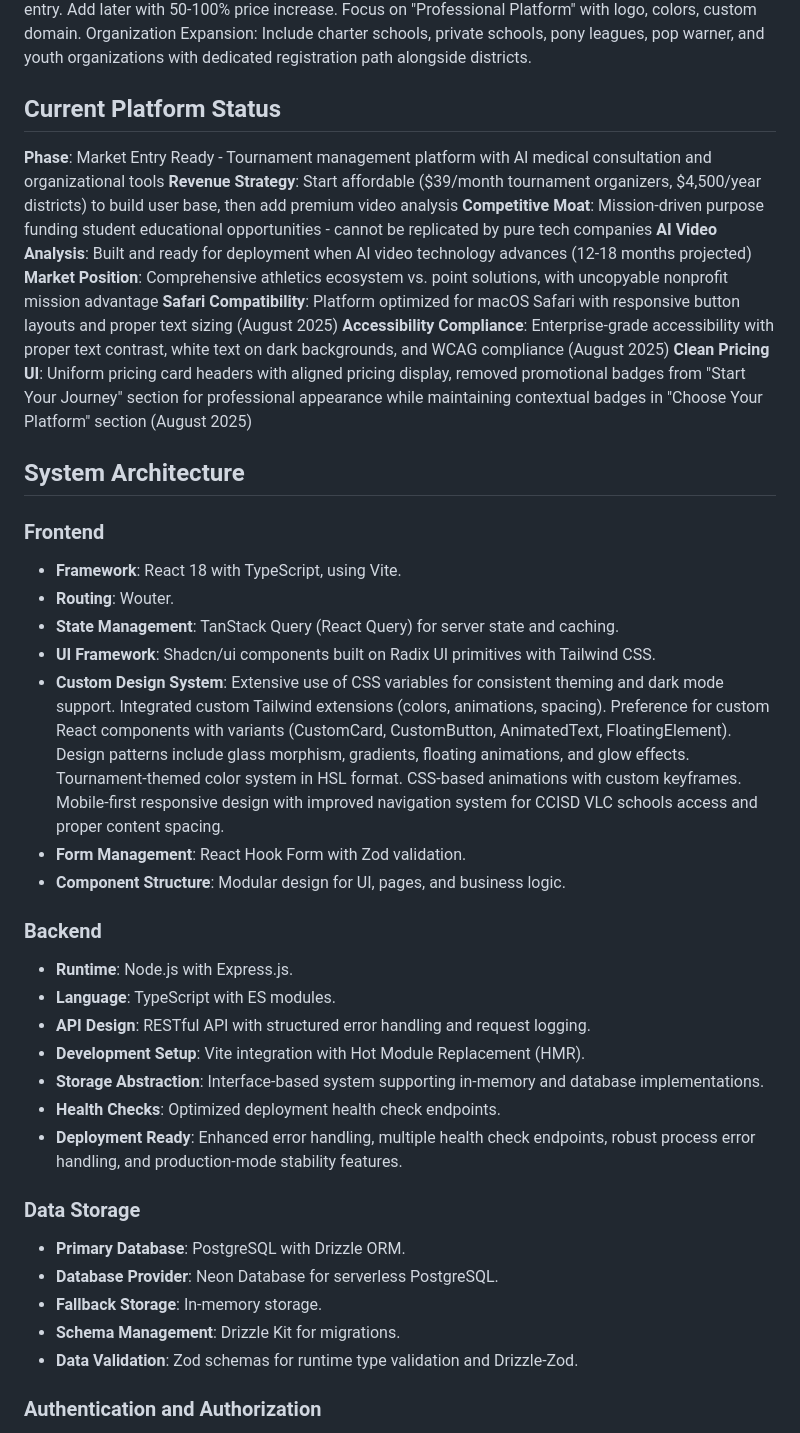
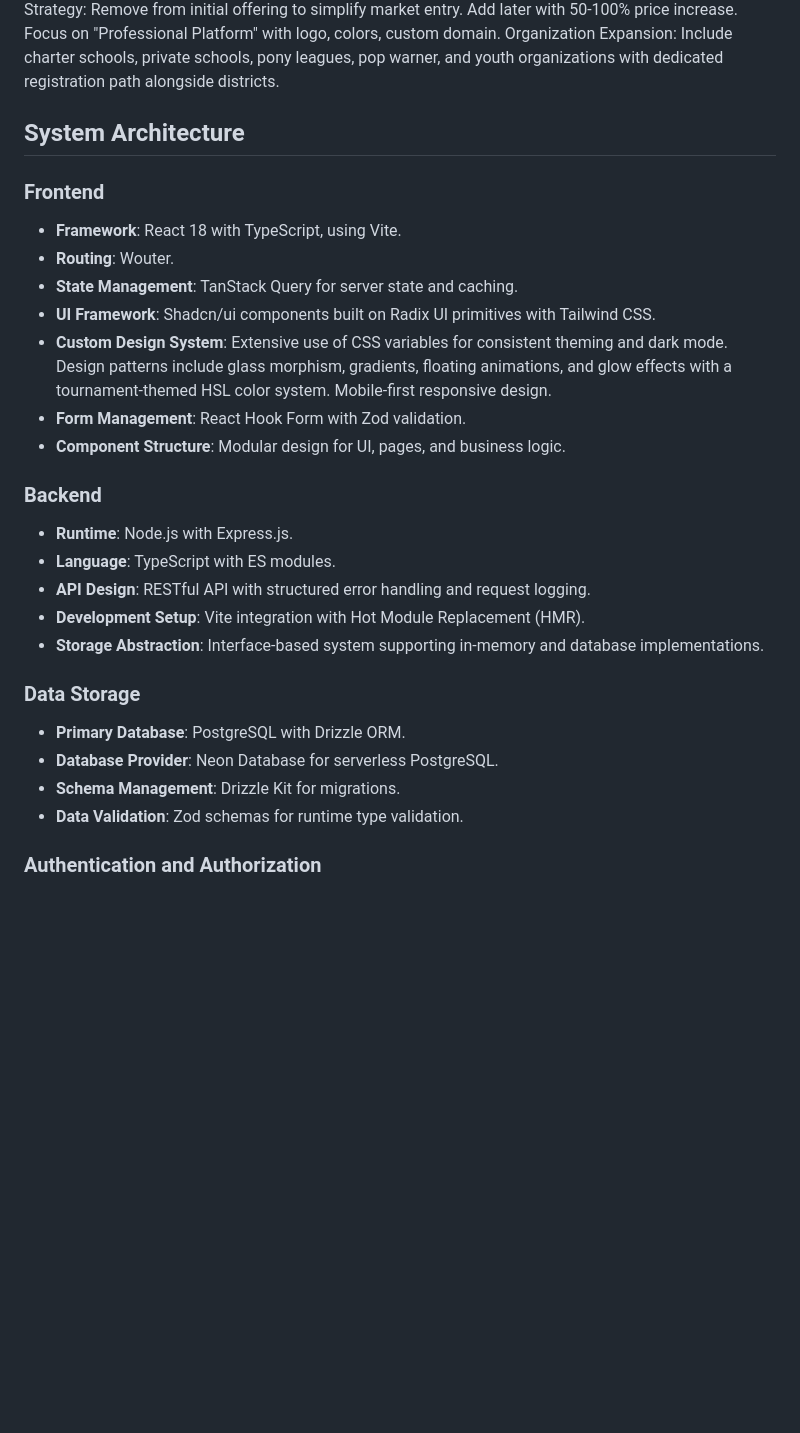
Before and after one commit to champions4change361-dotcom/champions-for-change, a Markdown page: replit.md, the part around one of its changes. Rendered like a GitHub page; blank space fills up the shorter version.

```diff
--- a/replit.md
+++ b/replit.md
@@ -20,24 +20,14 @@ Guaranteed Pricing Model: "The price you pay at the time is the price you always
 White Label Strategy: Remove from initial offering to simplify market entry. Add later with 50-100% price increase. Focus on "Professional Platform" with logo, colors, custom domain.
 Organization Expansion: Include charter schools, private schools, pony leagues, pop warner, and youth organizations with dedicated registration path alongside districts.
 
-## Current Platform Status
-**Phase**: Market Entry Ready - Tournament management platform with AI medical consultation and organizational tools
-**Revenue Strategy**: Start affordable ($39/month tournament organizers, $4,500/year districts) to build user base, then add premium video analysis
-**Competitive Moat**: Mission-driven purpose funding student educational opportunities - cannot be replicated by pure tech companies
-**AI Video Analysis**: Built and ready for deployment when AI video technology advances (12-18 months projected)
-**Market Position**: Comprehensive athletics ecosystem vs. point solutions, with uncopyable nonprofit mission advantage
-**Safari Compatibility**: Platform optimized for macOS Safari with responsive button layouts and proper text sizing (August 2025)
-**Accessibility Compliance**: Enterprise-grade accessibility with proper text contrast, white text on dark backgrounds, and WCAG compliance (August 2025)
-**Clean Pricing UI**: Uniform pricing card headers with aligned pricing display, removed promotional badges from "Start Your Journey" section for professional appearance while maintaining contextual badges in "Choose Your Platform" section (August 2025)
-
 ## System Architecture
 
 ### Frontend
 - **Framework**: React 18 with TypeScript, using Vite.
 - **Routing**: Wouter.
-- **State Management**: TanStack Query (React Query) for server state and caching.
+- **State Management**: TanStack Query for server state and caching.
 - **UI Framework**: Shadcn/ui components built on Radix UI primitives with Tailwind CSS.
-- **Custom Design System**: Extensive use of CSS variables for consistent theming and dark mode support. Integrated custom Tailwind extensions (colors, animations, spacing). Preference for custom React components with variants (CustomCard, CustomButton, AnimatedText, FloatingElement). Design patterns include glass morphism, gradients, floating animations, and glow effects. Tournament-themed color system in HSL format. CSS-based animations with custom keyframes. Mobile-first responsive design with improved navigation system for CCISD VLC schools access and proper content spacing.
+- **Custom Design System**: Extensive use of CSS variables for consistent theming and dark mode. Design patterns include glass morphism, gradients, floating animations, and glow effects with a tournament-themed HSL color system. Mobile-first responsive design.
 - **Form Management**: React Hook Form with Zod validation.
 - **Component Structure**: Modular design for UI, pages, and business logic.
 
@@ -47,14 +37,11 @@ Organization Expansion: Include charter schools, private schools, pony leagues,
 - **API Design**: RESTful API with structured error handling and request logging.
 - **Development Setup**: Vite integration with Hot Module Replacement (HMR).
 - **Storage Abstraction**: Interface-based system supporting in-memory and database implementations.
-- **Health Checks**: Optimized deployment health check endpoints.
-- **Deployment Ready**: Enhanced error handling, multiple health check endpoints, robust process error handling, and production-mode stability features.
 
 ### Data Storage
 - **Primary Database**: PostgreSQL with Drizzle ORM.
 - **Database Provider**: Neon Database for serverless PostgreSQL.
-- **Fallback Storage**: In-memory storage.
 - **Schema Management**: Drizzle Kit for migrations.
-- **Data Validation**: Zod schemas for runtime type validation and Drizzle-Zod.
+- **Data Validation**: Zod schemas for runtime type validation.
 
 ### Authentication and Authorization
```
Also changed, not shown: other parts of replit.md (+17 -37 lines).
